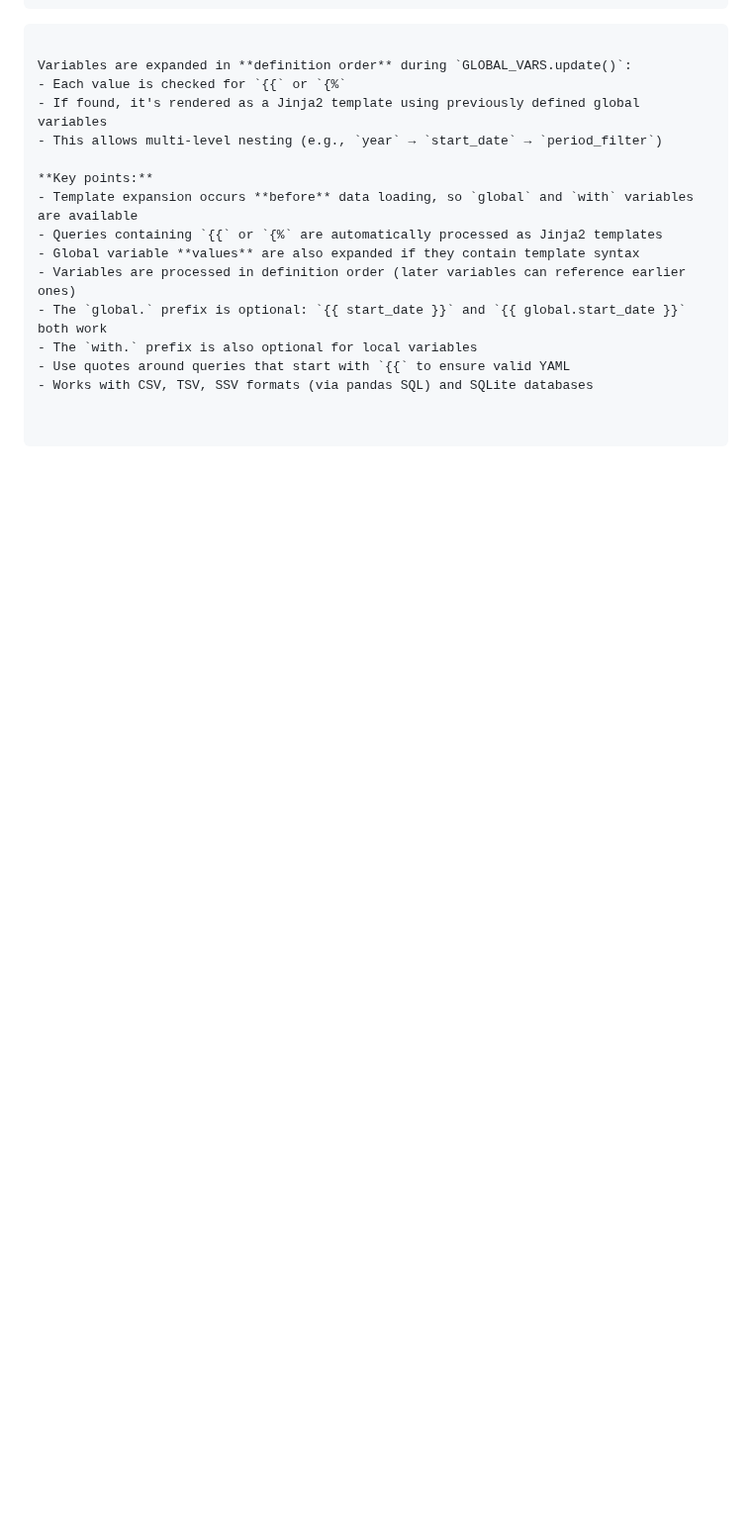
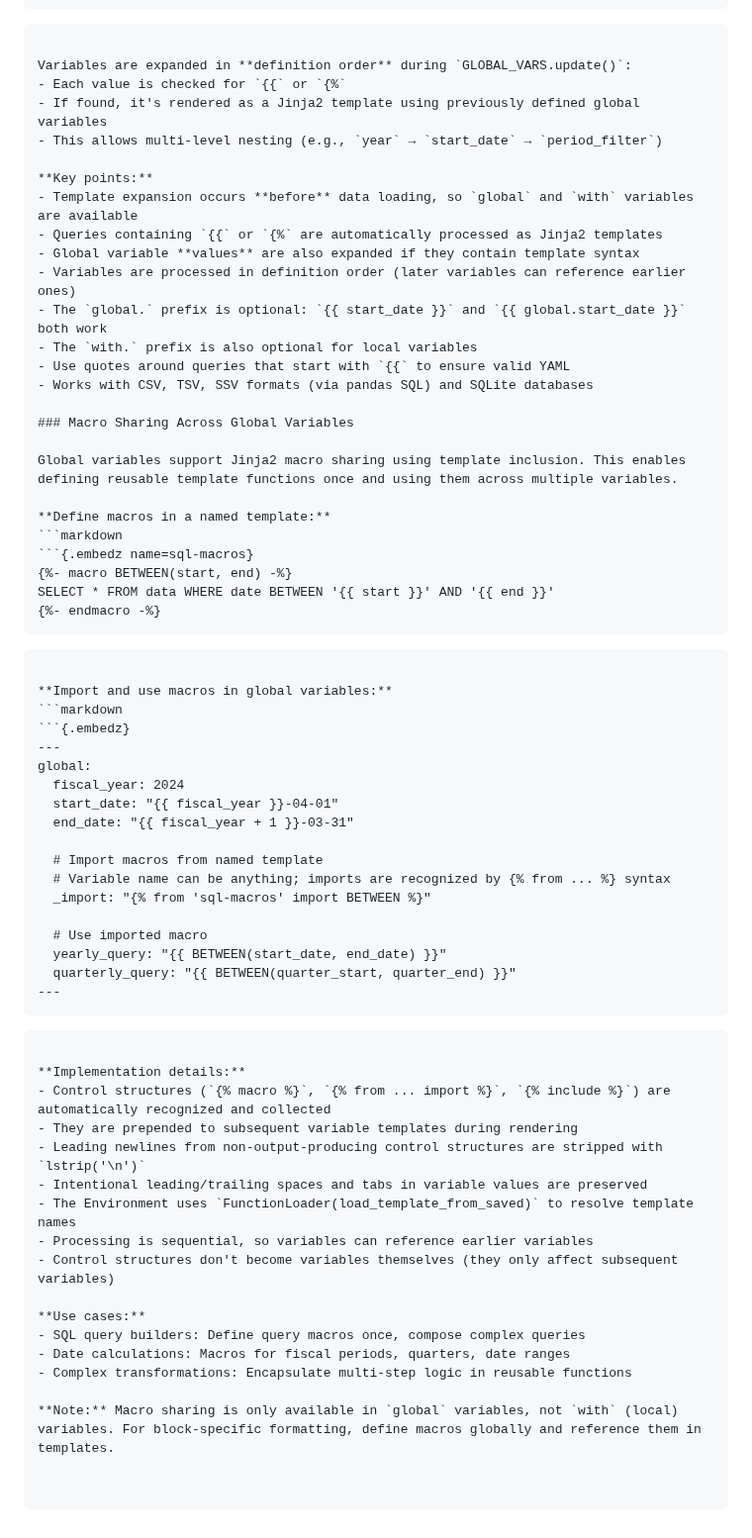
Before and after one commit to tecolicom/pandoc-embedz, a Markdown page: AGENTS.md, the part around the change. Shown at 99% size. GitHub-like rendering; blank space fills up the shorter version.

Commit message:
Update AGENTS.md with macro sharing documentation
Add comprehensive section on macro sharing across global variables:
- How to define and import macros
- Implementation details (control structures, whitespace handling)
- Use cases and examples
- Note about scope limitations (global only, not with)

This helps AI agents understand and properly use the new v0.3.0 features.

````diff
--- a/AGENTS.md
+++ b/AGENTS.md
@@ -142,3 +142,52 @@ Variables are expanded in **definition order** during `GLOBAL_VARS.update()`:
 - The `with.` prefix is also optional for local variables
 - Use quotes around queries that start with `{{` to ensure valid YAML
 - Works with CSV, TSV, SSV formats (via pandas SQL) and SQLite databases
+
+### Macro Sharing Across Global Variables
+
+Global variables support Jinja2 macro sharing using template inclusion. This enables defining reusable template functions once and using them across multiple variables.
+
+**Define macros in a named template:**
+```markdown
+```{.embedz name=sql-macros}
+{%- macro BETWEEN(start, end) -%}
+SELECT * FROM data WHERE date BETWEEN '{{ start }}' AND '{{ end }}'
+{%- endmacro -%}
+```
+```
+
+**Import and use macros in global variables:**
+```markdown
+```{.embedz}
+---
+global:
+  fiscal_year: 2024
+  start_date: "{{ fiscal_year }}-04-01"
+  end_date: "{{ fiscal_year + 1 }}-03-31"
+
+  # Import macros from named template
+  # Variable name can be anything; imports are recognized by {% from ... %} syntax
+  _import: "{% from 'sql-macros' import BETWEEN %}"
+
+  # Use imported macro
+  yearly_query: "{{ BETWEEN(start_date, end_date) }}"
+  quarterly_query: "{{ BETWEEN(quarter_start, quarter_end) }}"
+---
+```
+```
+
+**Implementation details:**
+- Control structures (`{% macro %}`, `{% from ... import %}`, `{% include %}`) are automatically recognized and collected
+- They are prepended to subsequent variable templates during rendering
+- Leading newlines from non-output-producing control structures are stripped with `lstrip('\n')`
+- Intentional leading/trailing spaces and tabs in variable values are preserved
+- The Environment uses `FunctionLoader(load_template_from_saved)` to resolve template names
+- Processing is sequential, so variables can reference earlier variables
+- Control structures don't become variables themselves (they only affect subsequent variables)
+
+**Use cases:**
+- SQL query builders: Define query macros once, compose complex queries
+- Date calculations: Macros for fiscal periods, quarters, date ranges
+- Complex transformations: Encapsulate multi-step logic in reusable functions
+
+**Note:** Macro sharing is only available in `global` variables, not `with` (local) variables. For block-specific formatting, define macros globally and reference them in templates.
````
